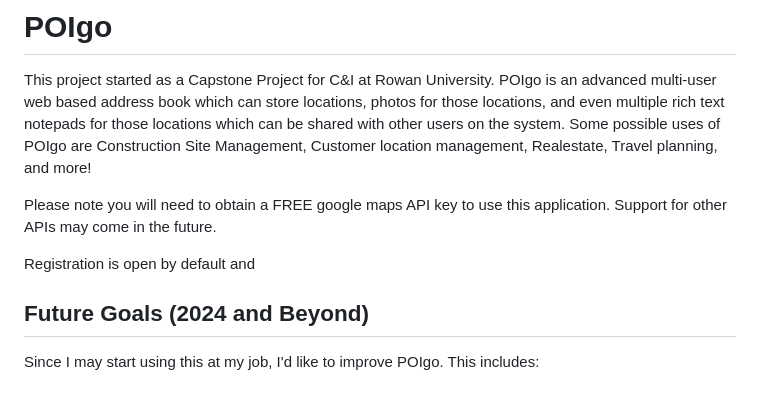
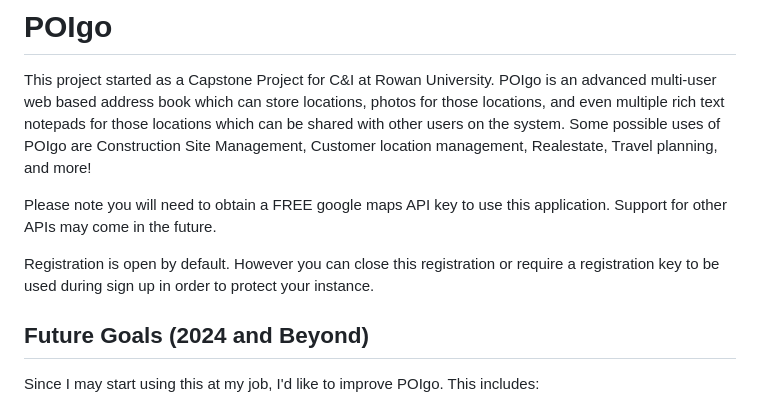
Before and after one commit to andrewfer000/POIgo, a Markdown page: README.md, the part around the change. GitHub-like rendering.

```diff
--- a/README.md
+++ b/README.md
@@ -3,7 +3,7 @@ This project started as a Capstone Project for C&amp;I at Rowan University. POIg
 
 Please note you will need to obtain a FREE google maps API key to use this application. Support for other APIs may come in the future.
 
-Registration is open by default and
+Registration is open by default. However you can close this registration or require a registration key to be used during sign up in order to protect your instance.
 
 ## Future Goals (2024 and Beyond)
 Since I may start using this at my job, I'd like to improve POIgo. This includes:
```
